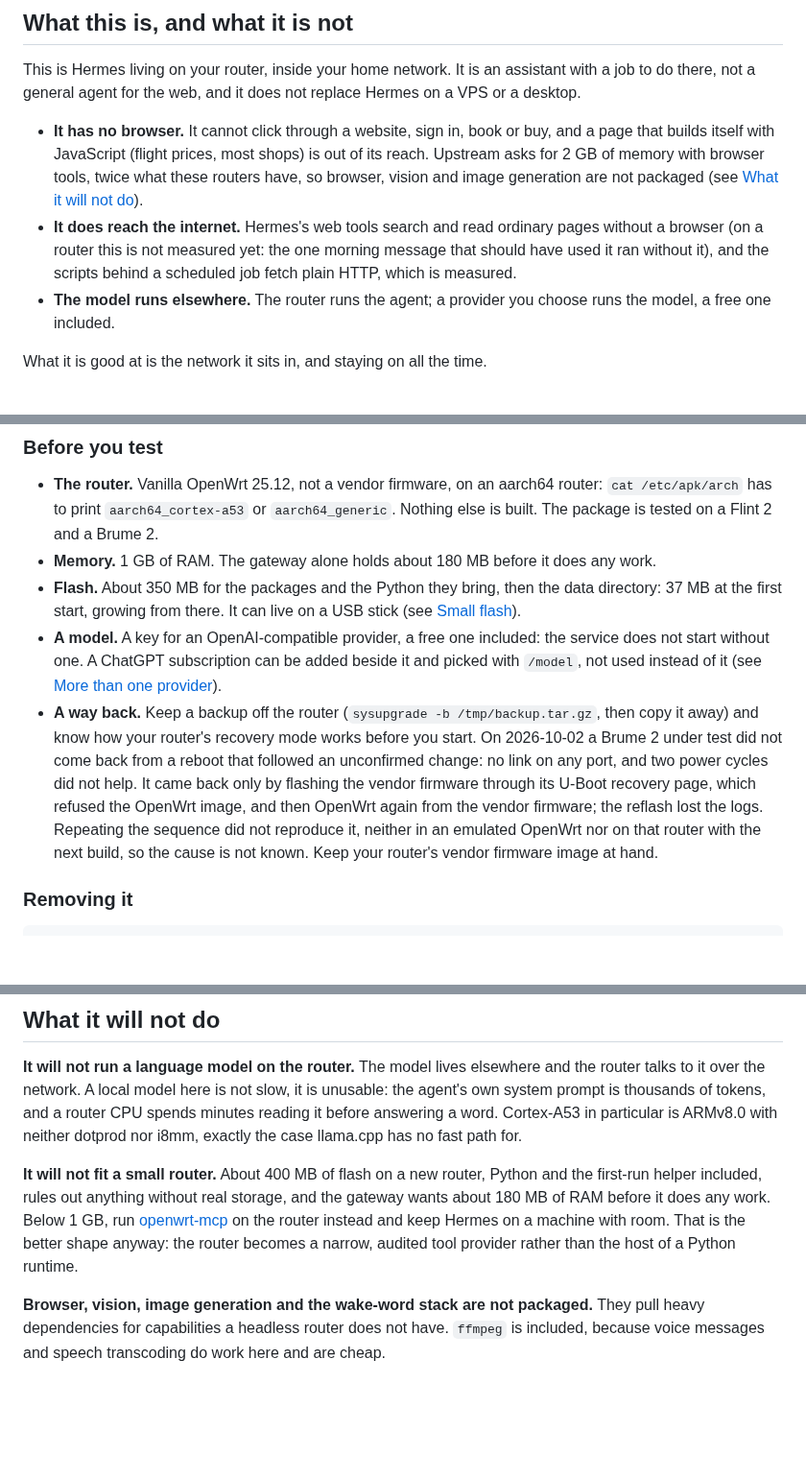
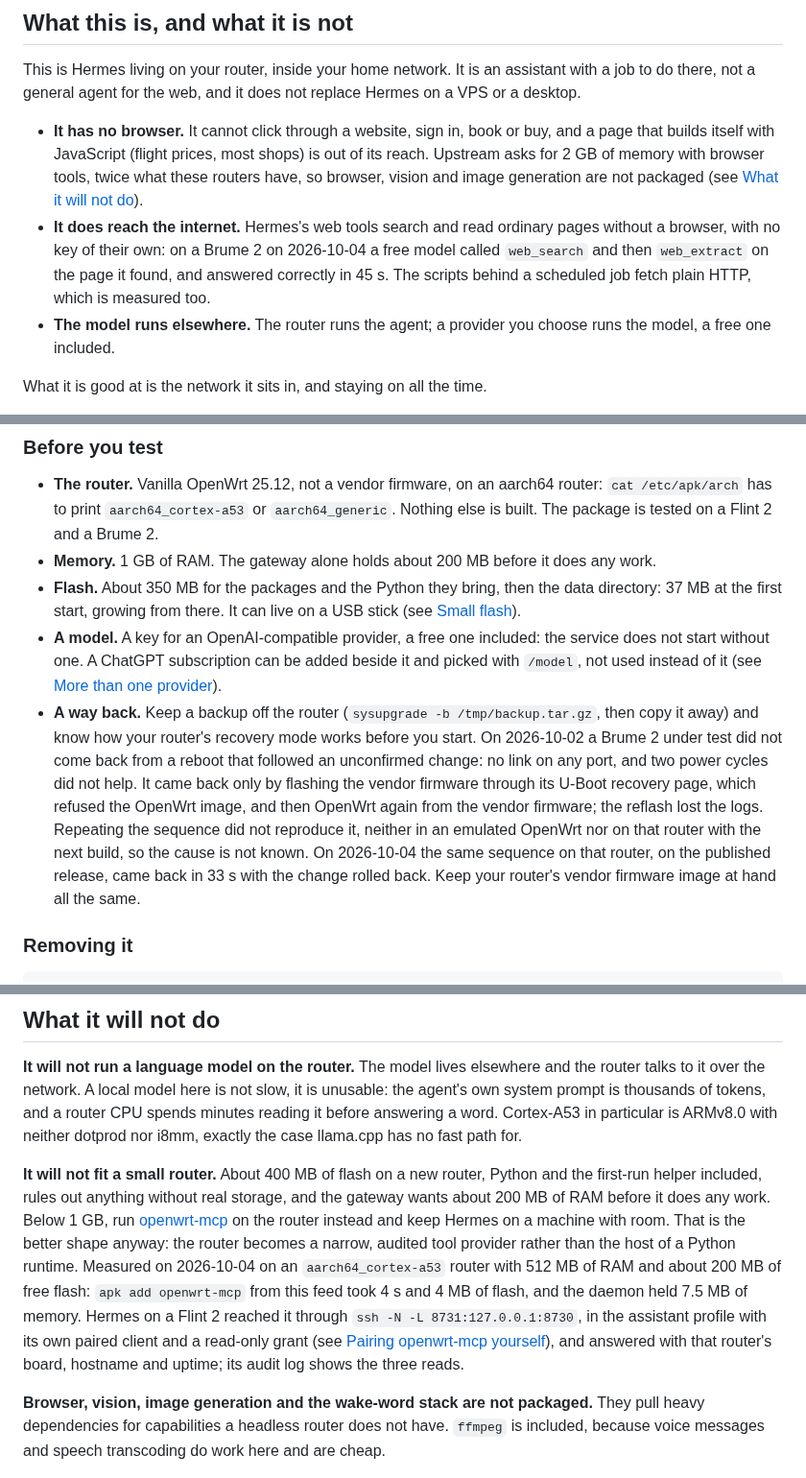
Before and after one commit to TAIPANBOX/hermes-openwrt, a Markdown page: README.md, 3 parts joined by grey strips. Shown at 96% size. Drawn GitHub-style; blank space fills up the shorter version.

```diff
--- a/README.md
+++ b/README.md
@@ -30,8 +30,9 @@ VPS or a desktop.
   reach. Upstream asks for 2 GB of memory with browser tools, twice what these routers
   have, so browser, vision and image generation are not packaged (see [What it will not do](#what-it-will-not-do)).
 - **It does reach the internet.** Hermes's web tools search and read ordinary pages
-  without a browser (on a router this is not measured yet: the one morning message that
-  should have used it ran without it), and the scripts behind a scheduled job fetch plain HTTP, which is measured.
+  without a browser, with no key of their own: on a Brume 2 on 2026-10-04 a free model
+  called `web_search` and then `web_extract` on the page it found, and answered correctly
+  in 45 s. The scripts behind a scheduled job fetch plain HTTP, which is measured too.
 - **The model runs elsewhere.** The router runs the agent; a provider you choose runs
   the model, a free one included.
 
@@ -146,7 +147,7 @@ No `--allow-untrusted` and no `--force` anywhere. That is the point of signing t
 - **The router.** Vanilla OpenWrt 25.12, not a vendor firmware, on an aarch64 router:
   `cat /etc/apk/arch` has to print `aarch64_cortex-a53` or `aarch64_generic`. Nothing else
   is built. The package is tested on a Flint 2 and a Brume 2.
-- **Memory.** 1 GB of RAM. The gateway alone holds about 180 MB before it does any work.
+- **Memory.** 1 GB of RAM. The gateway alone holds about 200 MB before it does any work.
 - **Flash.** About 350 MB for the packages and the Python they bring, then the data
   directory: 37 MB at the first start, growing from there. It can live on a USB stick
   (see [Small flash](#small-flash-put-the-data-directory-on-a-usb-stick)).
@@ -160,8 +161,9 @@ No `--allow-untrusted` and no `--force` anywhere. That is the point of signing t
   only by flashing the vendor firmware through its U-Boot recovery page, which refused the
   OpenWrt image, and then OpenWrt again from the vendor firmware; the reflash lost the logs.
   Repeating the sequence did not reproduce it, neither in an emulated OpenWrt nor on that
-  router with the next build, so the cause is not known. Keep your router's vendor firmware
-  image at hand.
+  router with the next build, so the cause is not known. On 2026-10-04 the same sequence on
+  that router, on the published release, came back in 33 s with the change rolled back.
+  Keep your router's vendor firmware image at hand all the same.
 
 ### Removing it
 
@@ -629,10 +663,16 @@ i8mm, exactly the case llama.cpp has no fast path for.
 
 **It will not fit a small router.** About 400 MB of flash on a new router, Python and the
 first-run helper included, rules out anything without real storage, and
-the gateway wants about 180 MB of RAM before it does any work. Below 1 GB,
-run [openwrt-mcp](https://github.com/GlassOnTin/openwrt-mcp) on the router instead and
+the gateway wants about 200 MB of RAM before it does any work. Below 1 GB,
+run [openwrt-mcp](https://github.com/TAIPANBOX/openwrt-mcp) on the router instead and
 keep Hermes on a machine with room. That is the better shape anyway: the router becomes a
-narrow, audited tool provider rather than the host of a Python runtime.
+narrow, audited tool provider rather than the host of a Python runtime. Measured on
+2026-10-04 on an `aarch64_cortex-a53` router with 512 MB of RAM and about 200 MB of free flash:
+`apk add openwrt-mcp` from this feed took 4 s and 4 MB of flash, and the daemon held 7.5 MB
+of memory. Hermes on a Flint 2 reached it through `ssh -N -L 8731:127.0.0.1:8730`, in the
+assistant profile with its own paired client and a read-only grant (see
+[Pairing openwrt-mcp yourself](#pairing-openwrt-mcp-yourself)), and answered with that
+router's board, hostname and uptime; its audit log shows the three reads.
 
 **Browser, vision, image generation and the wake-word stack are not packaged.** They pull
 heavy dependencies for capabilities a headless router does not have. `ffmpeg` is included,
```
Also changed, not shown: other parts of README.md (+45 -10 lines), CLAUDE.md (+6 -2 lines).
